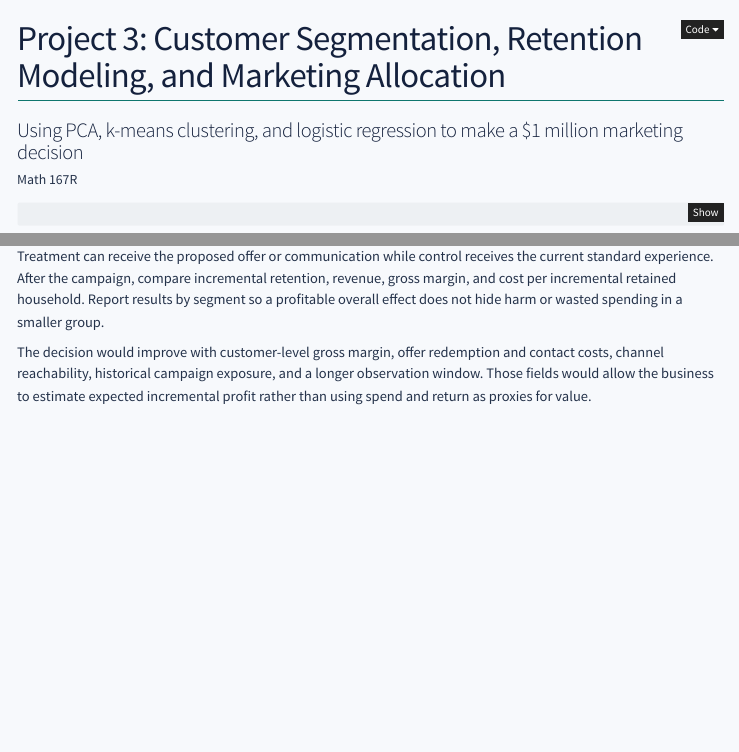
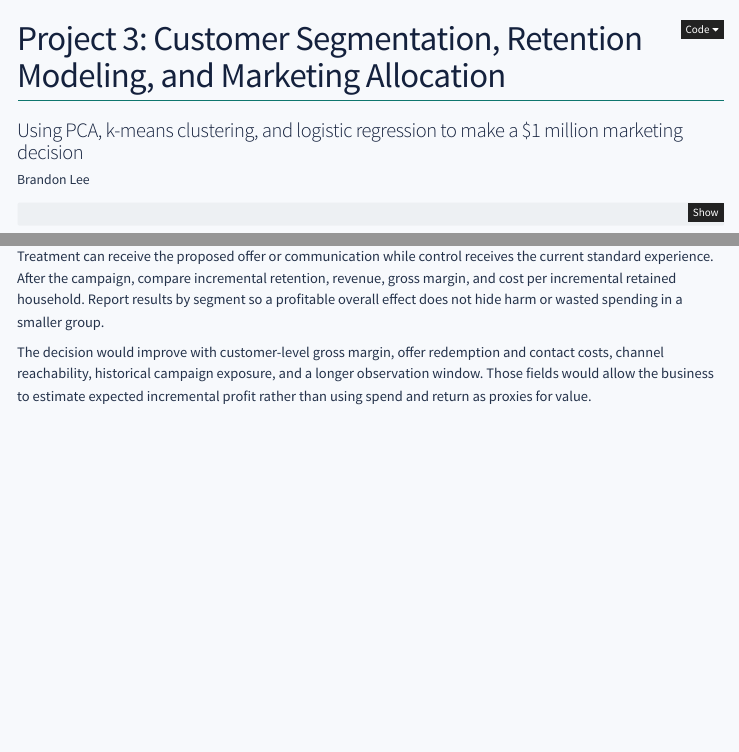
Before and after one commit to Brandonlee-2002/customer-segmentation-retention, a Quarto document (report/project_3_report.qmd): the page in a window 1100 px wide, from its top, and a second part further down, joined at a grey line. Rendered offline with R 4.5, knitr and Pandoc in place of Quarto, with nearby package versions; some code elsewhere in the file could not run offline; menus at the side of the page are left out.

Commit message:
Set report author to Brandon Lee

```diff
--- a/report/project_3_report.qmd
+++ b/report/project_3_report.qmd
@@ -1,7 +1,7 @@
 ---
 title: "Project 3: Customer Segmentation, Retention Modeling, and Marketing Allocation"
 subtitle: "Using PCA, k-means clustering, and logistic regression to make a $1 million marketing decision"
-author: "Math 167R"
+author: "Brandon Lee"
 format:
   html:
     toc: true
```
Also changed, not shown: index.html, report.html, report/project_3_report.html, 2 other files.
